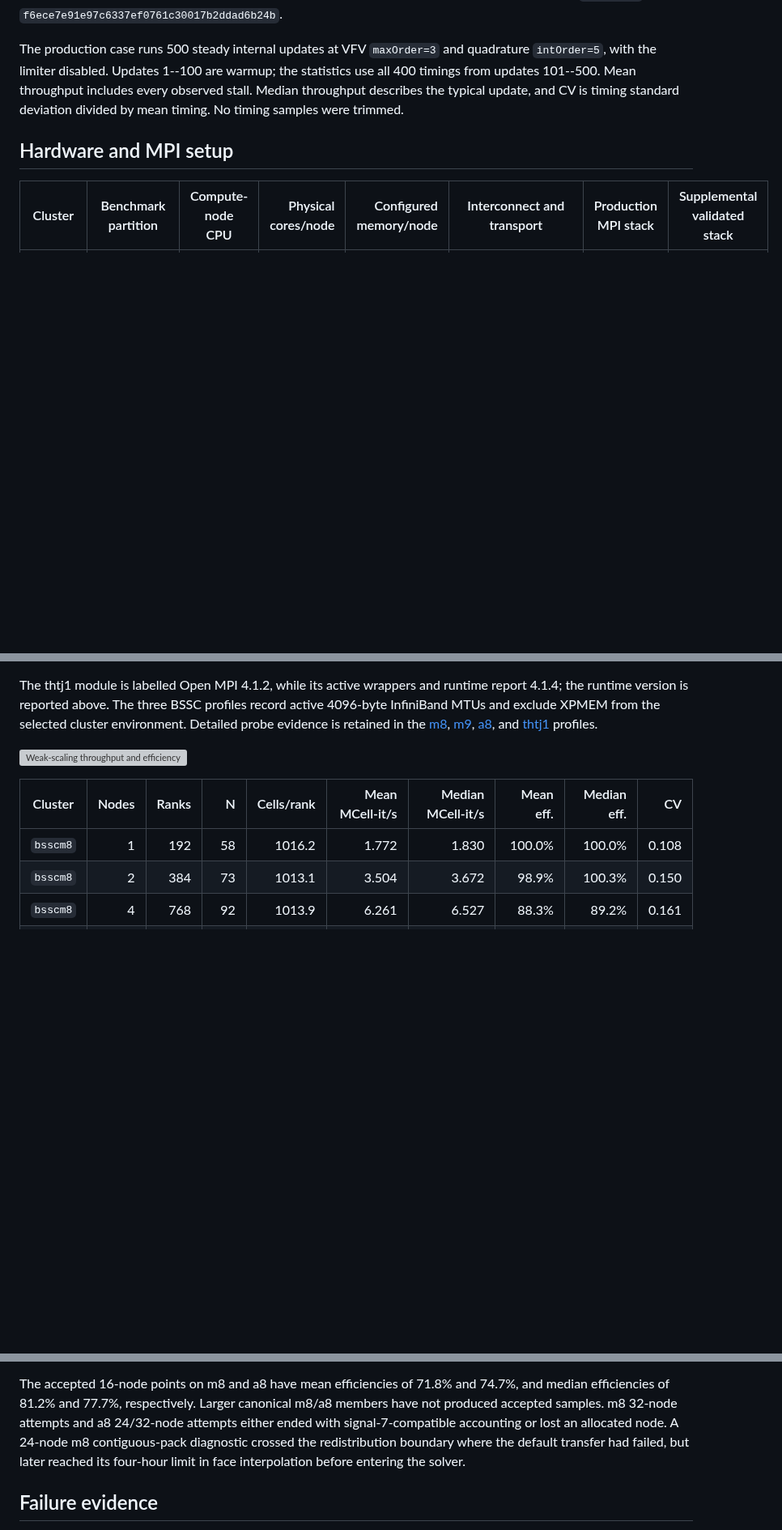
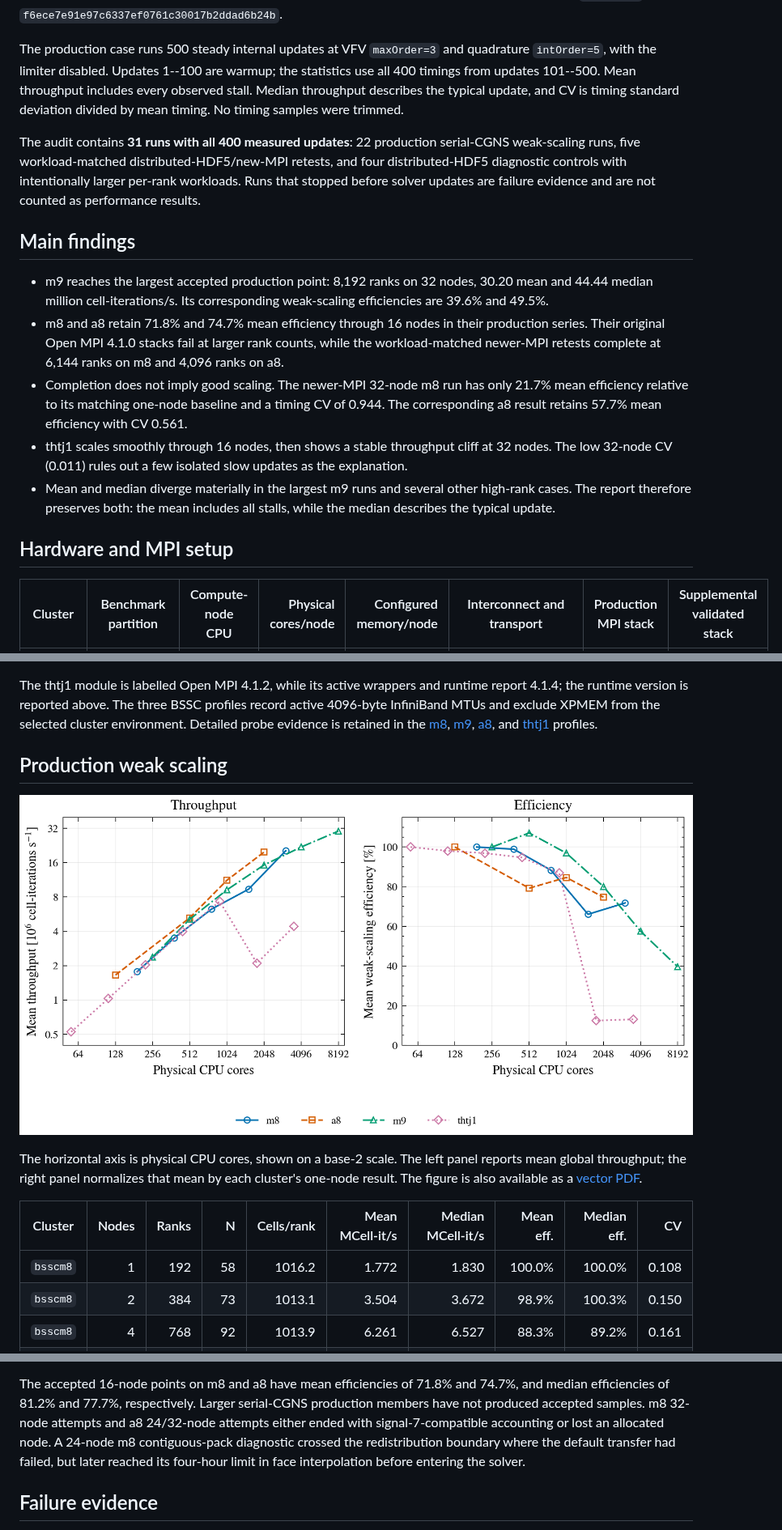
Before and after one commit to CFDLAB-THU/DNDSR-cluster-helper, a Markdown page: benchmark/REPORT.md, 3 parts joined by grey strips. Shown at 81% size. Rendered like a GitHub page; pictures changed too: benchmark/results/weak-scaling.png (added); blank space fills up the shorter version; grey boxes are pictures that could not be loaded.

```diff
--- a/benchmark/REPORT.md
+++ b/benchmark/REPORT.md
@@ -11,6 +11,32 @@ the statistics use all 400 timings from updates 101--500. Mean throughput
 includes every observed stall. Median throughput describes the typical update,
 and CV is timing standard deviation divided by mean timing. No timing samples
 were trimmed.
+
+The audit contains **31 runs with all 400 measured updates**: 22 production
+serial-CGNS weak-scaling runs, five workload-matched distributed-HDF5/new-MPI
+retests, and four distributed-HDF5 diagnostic controls with intentionally
+larger per-rank workloads. Runs that stopped before solver updates are failure
+evidence and are not counted as performance results.
+
+## Main findings
+
+- m9 reaches the largest accepted production point: 8,192 ranks on 32 nodes,
+  30.20 mean and 44.44 median million cell-iterations/s. Its corresponding
+  weak-scaling efficiencies are 39.6% and 49.5%.
+- m8 and a8 retain 71.8% and 74.7% mean efficiency through 16 nodes in their
+  production series. Their original Open MPI 4.1.0 stacks fail at larger rank
+  counts, while the workload-matched newer-MPI retests complete at 6,144 ranks
+  on m8 and 4,096 ranks on a8.
+- Completion does not imply good scaling. The newer-MPI 32-node m8 run has
+  only 21.7% mean efficiency relative to its matching one-node baseline and a
+  timing CV of 0.944. The corresponding a8 result retains 57.7% mean
+  efficiency with CV 0.561.
+- thtj1 scales smoothly through 16 nodes, then shows a stable throughput cliff
+  at 32 nodes. The low 32-node CV (0.011) rules out a few isolated slow updates
+  as the explanation.
+- Mean and median diverge materially in the largest m9 runs and several other
+  high-rank cases. The report therefore preserves both: the mean includes all
+  stalls, while the median describes the typical update.
 
 ## Hardware and MPI setup
 
@@ -60,7 +86,14 @@ selected cluster environment. Detailed probe evidence is retained in the
 [m9](../cluster-bsscm9/target.md), [a8](../cluster-bssca8/target.md), and
 [thtj1](../cluster-thtj1/README.md) profiles.
 
-![Weak-scaling throughput and efficiency](results/weak-scaling.svg)
+## Production weak scaling
+
+![Weak-scaling throughput and efficiency](results/weak-scaling.png)
+
+The horizontal axis is physical CPU cores, shown on a base-2 scale. The left
+panel reports mean global throughput; the right panel normalizes that mean by
+each cluster's one-node result. The figure is also available as a
+[vector PDF](results/weak-scaling.pdf).
 
 | Cluster | Nodes | Ranks | N | Cells/rank | Mean MCell-it/s | Median MCell-it/s | Mean eff. | Median eff. | CV |
 |---|---:|---:|---:|---:|---:|---:|---:|---:|---:|
@@ -134,9 +197,10 @@ samples, so there is no accepted 128-node throughput point.
 
 The accepted 16-node points on m8 and a8 have mean efficiencies of 71.8% and
 74.7%, and median efficiencies of 81.2% and 77.7%, respectively. Larger
-canonical m8/a8 members have not produced accepted samples. m8 32-node attempts
-and a8 24/32-node attempts either ended with signal-7-compatible accounting or
-lost an allocated node. A 24-node m8 contiguous-pack diagnostic crossed the
+serial-CGNS production members have not produced accepted samples. m8 32-node
+attempts and a8 24/32-node attempts either ended with signal-7-compatible
+accounting or lost an allocated node. A 24-node m8 contiguous-pack diagnostic
+crossed the
 redistribution boundary where the default transfer had failed, but later
 reached its four-hour limit in face interpolation before entering the solver.
 
```
Also changed, not shown: other parts of benchmark/REPORT.md (+39 -6 lines), benchmark/README.md (+10 -5 lines), benchmark/results/per-core-throughput.png, 7 other files.
